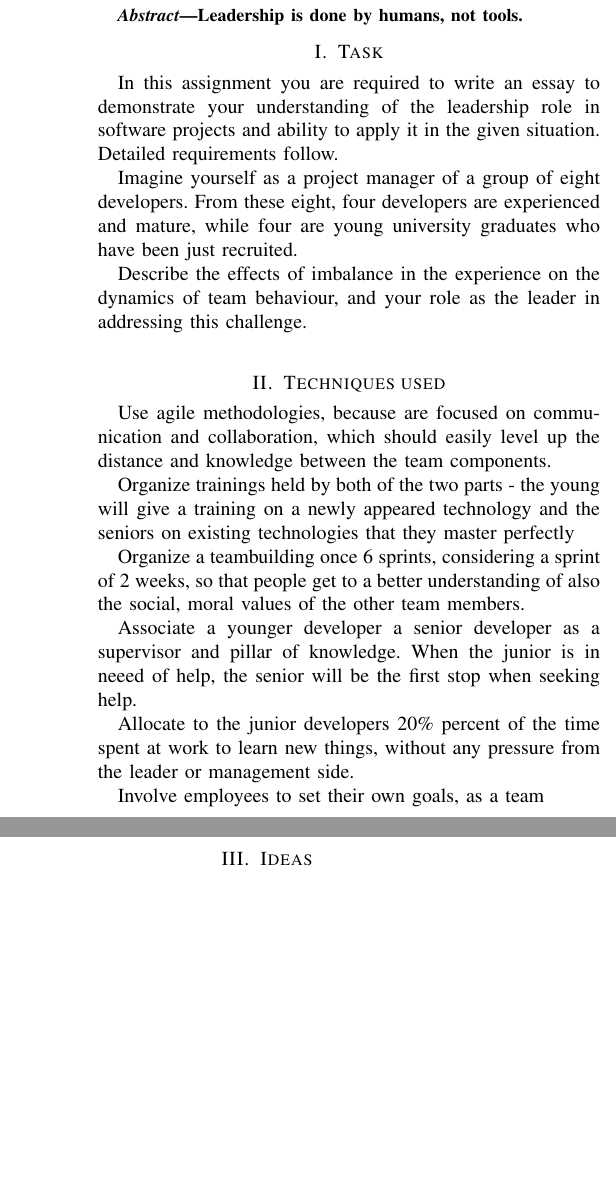
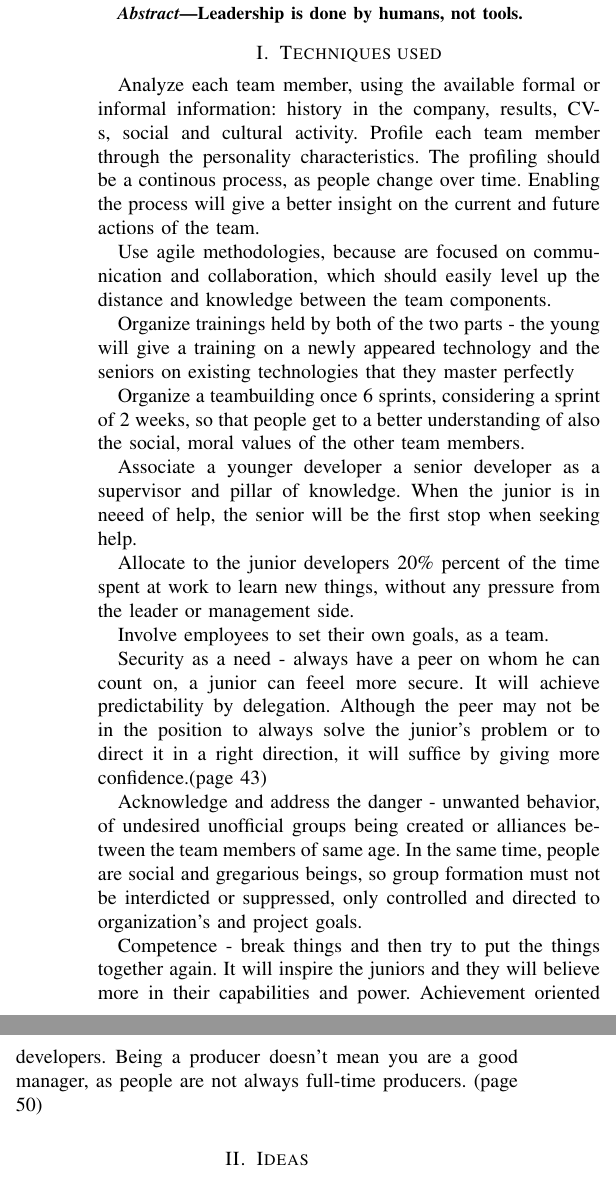
Before and after one commit to ader1990/master_bth_unikl_2013-2014, a LaTeX problem sheet (bth/AdvancedSoftwareProjectManagement-PA2513/Assignments/Leadership2.tex): two parts of the columns of page 1 of 3, joined at a grey line, cut so that both start at the same text, the shorter picture padded with empty space. Compiled offline with pdfLaTeX.

Commit message:
updated assignment

```diff
--- a/bth/AdvancedSoftwareProjectManagement-PA2513/Assignments/Leadership2.tex
+++ b/bth/AdvancedSoftwareProjectManagement-PA2513/Assignments/Leadership2.tex
@@ -63,16 +63,18 @@ Leadership is done by humans, not tools.
 
 \IEEEpeerreviewmaketitle
 
-\section{Task}
-In this assignment you are required to write an essay to demonstrate your understanding of the leadership role in software projects and ability to apply it in the given situation. Detailed requirements follow.
-\newline\indent
-Imagine yourself as a project manager of a group of eight developers.
-From these eight, four developers are experienced and mature, while four are young university graduates who have been just recruited.
-\newline\indent
-Describe the effects of imbalance in the experience on the dynamics of team behaviour, and your role as the leader in addressing this challenge.
-\newline
+%\section{Task}
+%In this assignment you are required to write an essay to demonstrate your understanding of the leadership role in software projects and ability to apply it in the given situation. Detailed requirements follow.
+%\newline\indent
+%Imagine yourself as a project manager of a group of eight developers.
+%From these eight, four developers are experienced and mature, while four are young university graduates who have been just recruited.
+%\newline\indent
+%Describe the effects of imbalance in the experience on the dynamics of team behaviour, and your role as the leader in addressing this challenge.
+%\newline
 
 \section{Techniques used}
+Analyze each team member, using the available formal or informal information: history in the company, results, CV-s, social and cultural activity. Profile each team member through the personality characteristics. The profiling should be a continous process, as people change over time. Enabling the process will give a better insight on the current and future actions of the team.
+\newline\indent
 Use agile methodologies, because are focused on communication and collaboration, which should easily level up the distance and knowledge between the team components.
 \newline\indent
 Organize trainings held by both of the two parts - the young will give a training on a newly appeared technology and the seniors on existing technologies that they master perfectly
@@ -83,10 +85,14 @@ Associate a younger developer a senior developer as a supervisor and pillar of k
 \newline\indent
 Allocate to the junior developers 20\% percent of the time spent at work to learn new things, without any pressure from the leader or management side.
 \newline\indent
-Involve employees to set their own goals, as a team
+Involve employees to set their own goals, as a team.
+\newline\indent
+Security as a need - always have a peer on whom he can count on, a junior can feeel more secure. It will achieve predictability by delegation. Although the peer may not be in the position to always solve the junior's problem or to direct it in a right direction, it will suffice by giving more confidence.(page 43)
+\newline\indent
+Acknowledge and address the danger - unwanted behavior, of undesired unofficial groups being created or alliances between the team members of same age. In the same time, people are social and gregarious beings, so group formation must not be interdicted or suppressed, only controlled and directed to organization's and project goals.
+\newline\indent
+Competence - break things and then try to put the things together again. It will inspire the juniors and they will believe more in their capabilities and power. Achievement oriented developers. Being a producer doesn't mean you are a good manager, as people are not always full-time producers. (page 50)
 
-
-\newpage
 \section{Ideas}
 The project manager has a fulltime job.
 Situational leadership.
@@ -104,9 +110,11 @@ Plan, organize, motivate and control.
 Understand, predict and change behaviour. Control means manipulation and viceversa, depending on the point of view and the expected outcome. :) uuf, I am so relieved.
 A hammer won't always do the job.
 If you want to change your behaviour, you have to practice. Reading/learning will give you just a conceptual view. :)) At last, someone agrees with me.\cite{IEEEhowto:fulltime}\\
-
+A goal that it is appropriated for a 6-year-old may not be a meaningful goal for a 7-year-old. Coworkers can participate in setting their own goals.
+Keep the carrot in the donkey's reach.(page 32)
+\\
 \indent
-Although \emph{David W. Galenson}, in his work \emph{``Old Masters and Young Geniuses: The Two Life Cycles of Artistic Creativity"}, refers to plastic artists, I strongly believe that the same ideas can be applied to programming and software engineering. As a consequence, software products can be considered as the unique resut of an art form. The team members' creativity and past knowledge can balance each other, if the process is managed properly, during which the leader can act as a middleman. The ability to achieve a goal, to finish successfully a task can be native or hard-earned. One may innovate successfully at the conceptual level, but it requires a long time of trial-and-error or learning for experimental and solid innovation. The ability to radically innovate can decrease with age, as a person is inclined to self-establish a set of rigid methods and conventions.\cite{IEEEhowto:oldvsyoung}
+Although \emph{David W. Galenson}, in his work \emph{``Old Masters and Young Geniuses: The Two Life Cycles of Artistic Creativity"}, refers to plastic artists, I strongly believe that the same ideas can be applied to programming and software engineering. As a consequence, software products can be considered as the unique resut of an art form. The team members' creativity and past knowledge can balance each other. That if the process is managed properly, with the leader acting as a middleman between the two molding forces - innovation and reuse. The ability to achieve a goal, to finish successfully a task can be native or hard-earned. One may innovate successfully at the conceptual level, but it requires a long time of trial-and-error or learning for experimental and solid innovation. The ability to radically innovate can decrease with age, as a person is inclined to self-establish a set of rigid methods and conventions.\cite{IEEEhowto:oldvsyoung}
 
 \epigraph{``When a situation requires a new way of looking at things, the acquisition of new techniques, or even new vocabularies, the old seem stereotyped and rigid....But when a situation requires a store of past knowledge then the old find their advantage over the young."}{--- \textup{Harvey Lehman}, 1953
 }
```
Also changed, not shown: bth/AdvancedSoftwareProjectManagement-PA2513/Extra/Web_Links.txt (added, +2 -0 lines), bth/AdvancedSoftwareProjectManagement-PA2513/Assignments/Leadership2.pdf, bth/AdvancedSoftwareProjectManagement-PA2513/Assignments/PA2513L00 - Assignment A1.a - 130903.pdf (added), bth/AdvancedSoftwareProjectManagement-PA2513/Extra/PA2414_WrittenExam2013_v1.0.pdf (added), bth/AdvancedSoftwareProjectManagement-PA2513/Extra/PA2513-1.pdf (added), bth/AdvancedSoftwareProjectManagement-PA2513/Lectures/PA2513L00b - Intro.pdf (added), 2 other files.
